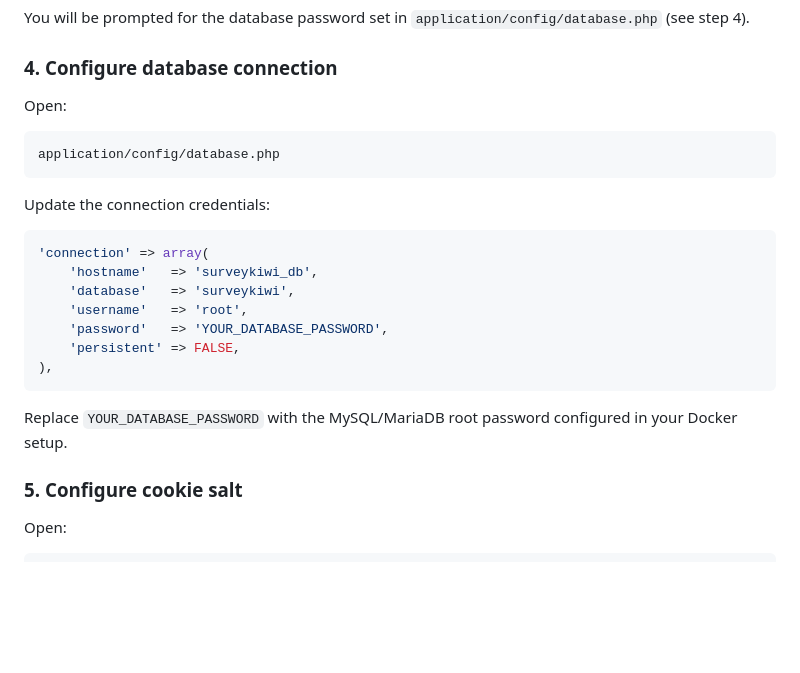
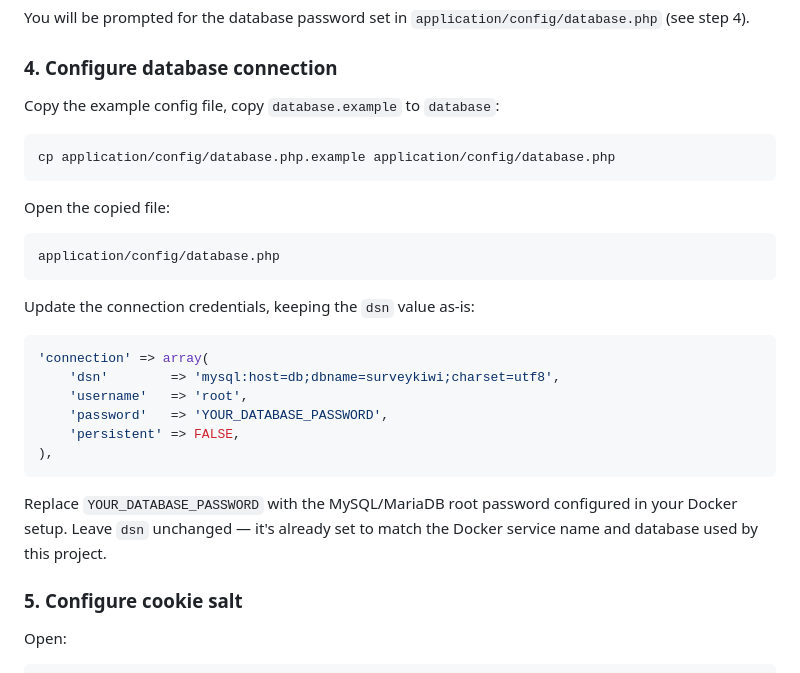
Before and after one commit to dips-m/surveykiwi, a Markdown page: README.md, the part around the change. Rendered like a GitHub page; blank space fills up the shorter version.

Commit message:
Fix: Updated readme.md file

````diff
--- a/README.md
+++ b/README.md
@@ -76,25 +76,30 @@ You will be prompted for the database password set in `application/config/databa
 
 ### 4. Configure database connection
 
-Open:
+Copy the example config file, copy `database.example` to `database`:
+
+```bash
+cp application/config/database.php.example application/config/database.php
+```
+
+Open the copied file:
 
 ```text
 application/config/database.php
 ```
 
-Update the connection credentials:
+Update the connection credentials, keeping the `dsn` value as-is:
 
 ```php
 'connection' => array(
-    'hostname'   => 'surveykiwi_db',
-    'database'   => 'surveykiwi',
+    'dsn'        => 'mysql:host=db;dbname=surveykiwi;charset=utf8',
     'username'   => 'root',
     'password'   => 'YOUR_DATABASE_PASSWORD',
     'persistent' => FALSE,
 ),
 ```
 
-Replace `YOUR_DATABASE_PASSWORD` with the MySQL/MariaDB root password configured in your Docker setup.
+Replace `YOUR_DATABASE_PASSWORD` with the MySQL/MariaDB root password configured in your Docker setup. Leave `dsn` unchanged — it's already set to match the Docker service name and database used by this project.
 
 ### 5. Configure cookie salt
 
````
